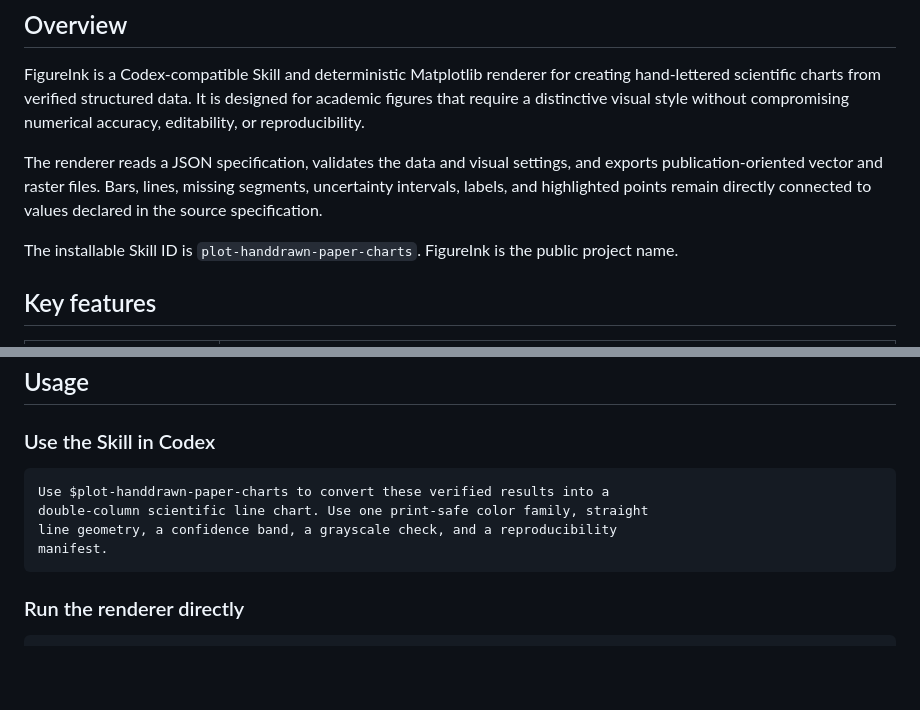
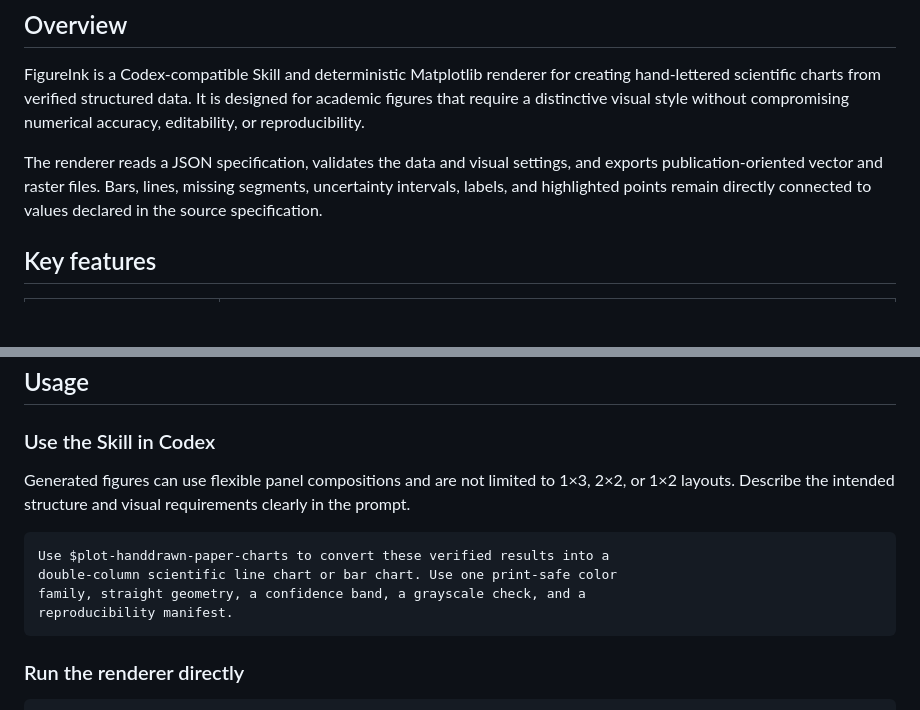
Before and after one commit to yzbcs/FigureInk, a Markdown page: README.md, 2 parts joined by grey strips. GitHub-like rendering; blank space fills up the shorter version.

Commit message:
Sync English README with Chinese updates

````diff
--- a/README.md
+++ b/README.md
@@ -27,9 +27,6 @@ The renderer reads a JSON specification, validates the data and visual settings,
 and exports publication-oriented vector and raster files. Bars, lines, missing
 segments, uncertainty intervals, labels, and highlighted points remain directly
 connected to values declared in the source specification.
-
-The installable Skill ID is `plot-handdrawn-paper-charts`. FigureInk is the public
-project name.
 
 ## Key features
 
@@ -128,11 +125,15 @@ cp -R skill/plot-handdrawn-paper-charts "$SKILLS_DIR/"
 
 ### Use the Skill in Codex
 
+Generated figures can use flexible panel compositions and are not limited to
+1×3, 2×2, or 1×2 layouts. Describe the intended structure and visual requirements
+clearly in the prompt.
+
 ```text
 Use $plot-handdrawn-paper-charts to convert these verified results into a
-double-column scientific line chart. Use one print-safe color family, straight
-line geometry, a confidence band, a grayscale check, and a reproducibility
-manifest.
+double-column scientific line chart or bar chart. Use one print-safe color
+family, straight geometry, a confidence band, a grayscale check, and a
+reproducibility manifest.
 ```
 
 ### Run the renderer directly
````
Also changed, not shown: README.zh-CN.md (+3 -4 lines).
